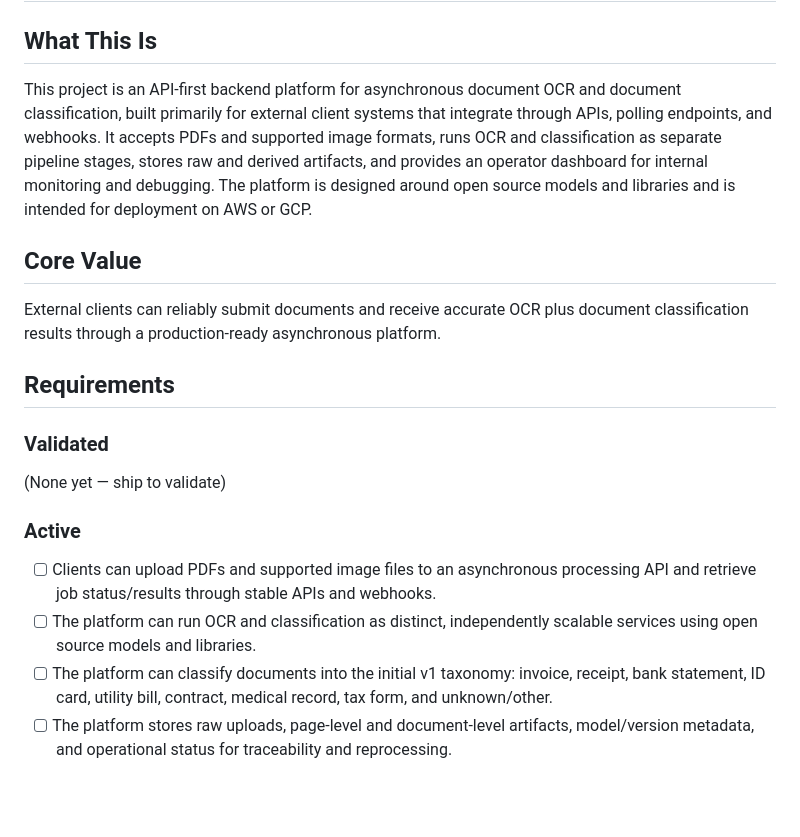
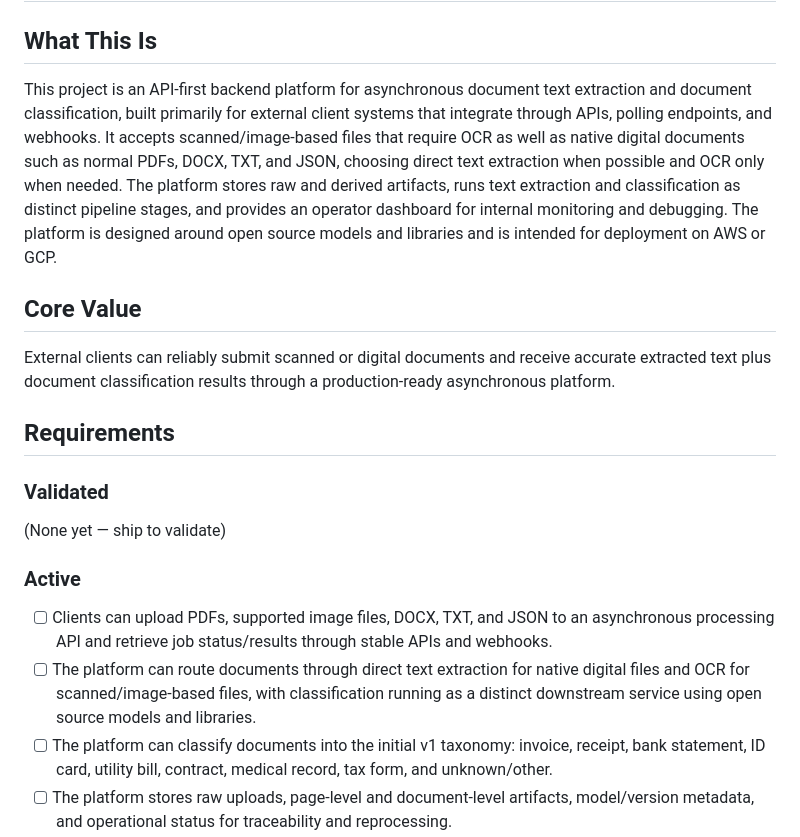
Before and after one commit to miwas1/docflow, a Markdown page: .planning/PROJECT.md, the part around one of its changes. Rendered like a GitHub page; blank space fills up the shorter version.

```diff
--- a/.planning/PROJECT.md
+++ b/.planning/PROJECT.md
@@ -2,11 +2,11 @@
 
 ## What This Is
 
-This project is an API-first backend platform for asynchronous document OCR and document classification, built primarily for external client systems that integrate through APIs, polling endpoints, and webhooks. It accepts PDFs and supported image formats, runs OCR and classification as separate pipeline stages, stores raw and derived artifacts, and provides an operator dashboard for internal monitoring and debugging. The platform is designed around open source models and libraries and is intended for deployment on AWS or GCP.
+This project is an API-first backend platform for asynchronous document text extraction and document classification, built primarily for external client systems that integrate through APIs, polling endpoints, and webhooks. It accepts scanned/image-based files that require OCR as well as native digital documents such as normal PDFs, DOCX, TXT, and JSON, choosing direct text extraction when possible and OCR only when needed. The platform stores raw and derived artifacts, runs text extraction and classification as distinct pipeline stages, and provides an operator dashboard for internal monitoring and debugging. The platform is designed around open source models and libraries and is intended for deployment on AWS or GCP.
 
 ## Core Value
 
-External clients can reliably submit documents and receive accurate OCR plus document classification results through a production-ready asynchronous platform.
+External clients can reliably submit scanned or digital documents and receive accurate extracted text plus document classification results through a production-ready asynchronous platform.
 
 ## Requirements
 
@@ -16,8 +16,8 @@ External clients can reliably submit documents and receive accurate OCR plus doc
 
 ### Active
 
-- [ ] Clients can upload PDFs and supported image files to an asynchronous processing API and retrieve job status/results through stable APIs and webhooks.
-- [ ] The platform can run OCR and classification as distinct, independently scalable services using open source models and libraries.
+- [ ] Clients can upload PDFs, supported image files, DOCX, TXT, and JSON to an asynchronous processing API and retrieve job status/results through stable APIs and webhooks.
+- [ ] The platform can route documents through direct text extraction for native digital files and OCR for scanned/image-based files, with classification running as a distinct downstream service using open source models and libraries.
 - [ ] The platform can classify documents into the initial v1 taxonomy: invoice, receipt, bank statement, ID card, utility bill, contract, medical record, tax form, and unknown/other.
 - [ ] The platform stores raw uploads, page-level and document-level artifacts, model/version metadata, and operational status for traceability and reprocessing.
 - [ ] Operators can monitor queue depth, job state, failures, latency, and model versions through an internal dashboard and observability stack.
```
Also changed, not shown: other parts of .planning/PROJECT.md (+7 -4 lines).
